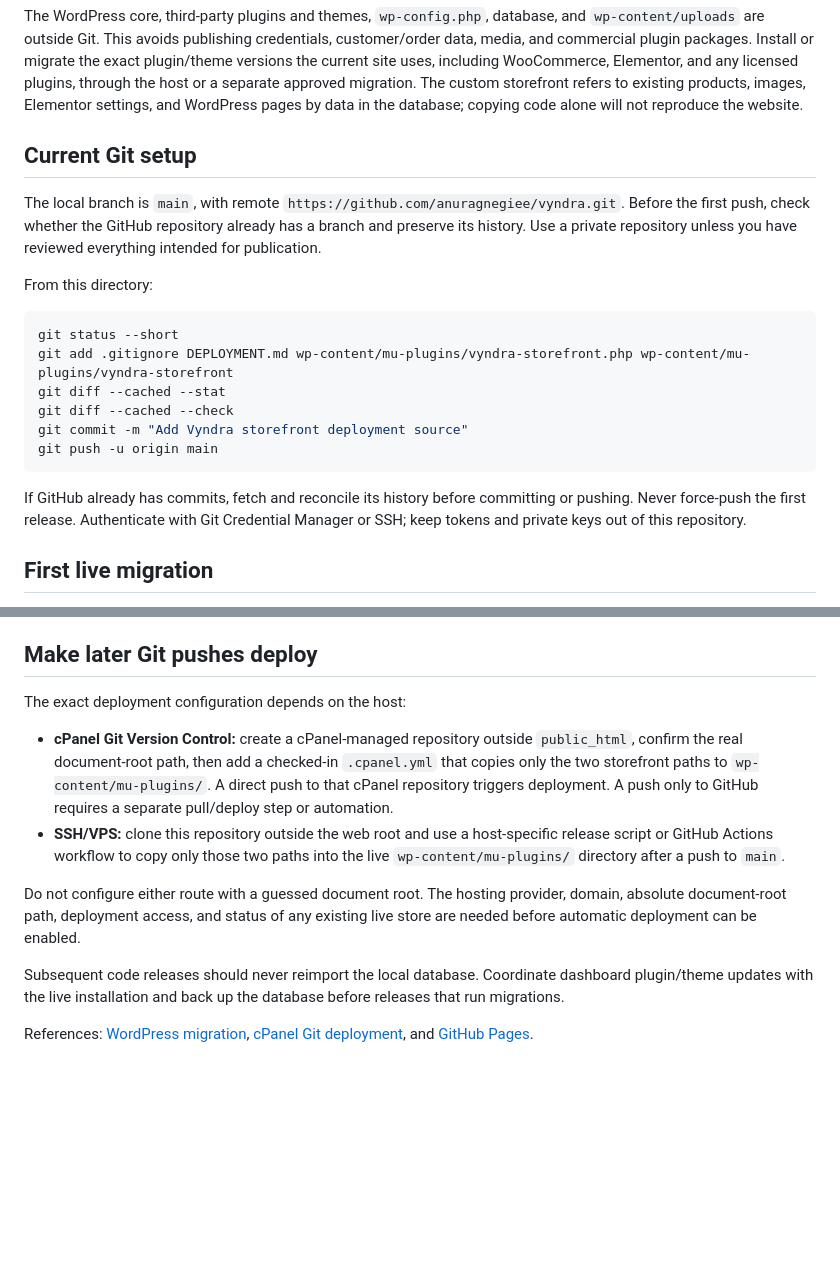
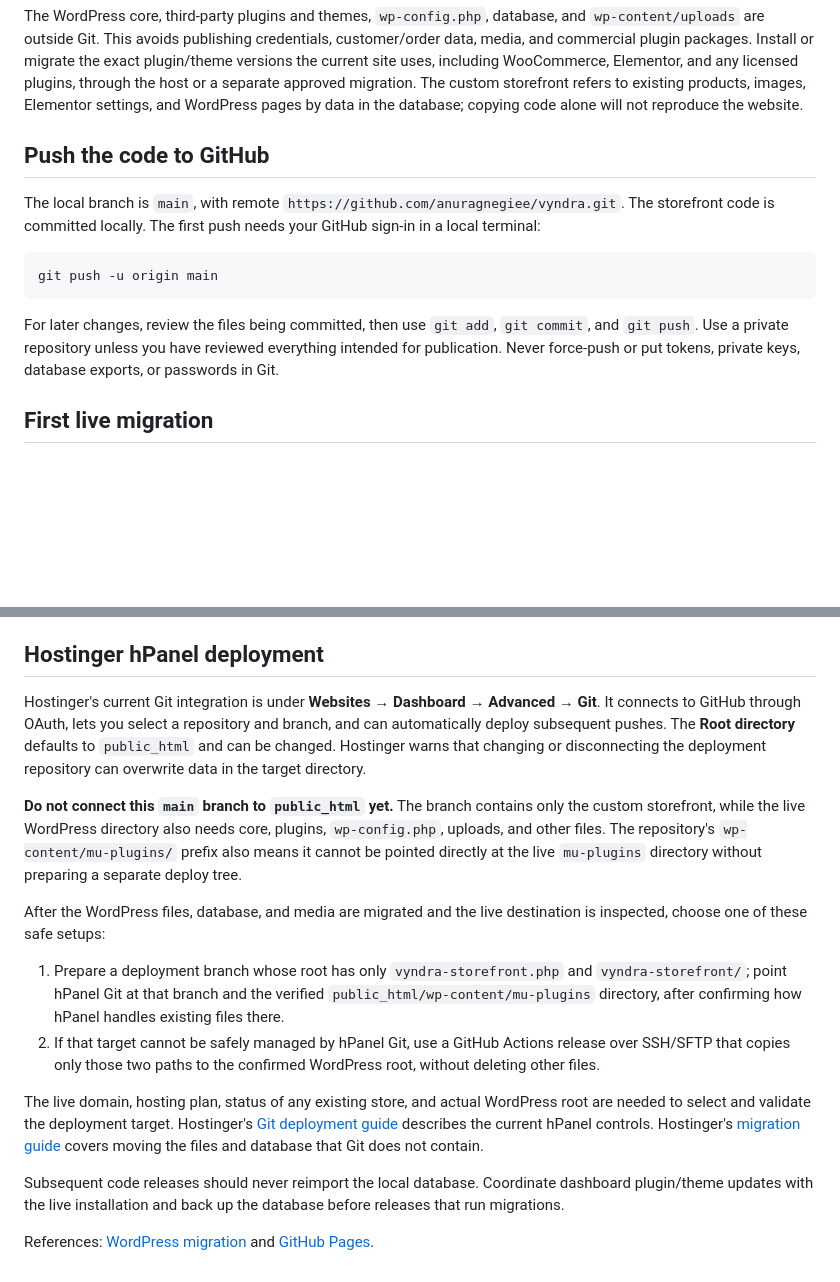
Before and after one commit to anuragnegiee/vyndra, a Markdown page: DEPLOYMENT.md, 2 parts joined by grey strips. Drawn GitHub-style; blank space fills up the shorter version.

Commit message:
Document Hostinger hPanel deployment

````diff
--- a/DEPLOYMENT.md
+++ b/DEPLOYMENT.md
@@ -11,22 +11,15 @@ Only the custom storefront must-use plugin is versioned:
 
 The WordPress core, third-party plugins and themes, `wp-config.php`, database, and `wp-content/uploads` are outside Git. This avoids publishing credentials, customer/order data, media, and commercial plugin packages. Install or migrate the exact plugin/theme versions the current site uses, including WooCommerce, Elementor, and any licensed plugins, through the host or a separate approved migration. The custom storefront refers to existing products, images, Elementor settings, and WordPress pages by data in the database; copying code alone will not reproduce the website.
 
-## Current Git setup
+## Push the code to GitHub
 
-The local branch is `main`, with remote `https://github.com/anuragnegiee/vyndra.git`. Before the first push, check whether the GitHub repository already has a branch and preserve its history. Use a private repository unless you have reviewed everything intended for publication.
-
-From this directory:
+The local branch is `main`, with remote `https://github.com/anuragnegiee/vyndra.git`. The storefront code is committed locally. The first push needs your GitHub sign-in in a local terminal:
 
 ```powershell
-git status --short
-git add .gitignore DEPLOYMENT.md wp-content/mu-plugins/vyndra-storefront.php wp-content/mu-plugins/vyndra-storefront
-git diff --cached --stat
-git diff --cached --check
-git commit -m "Add Vyndra storefront deployment source"
 git push -u origin main
 ```
 
-If GitHub already has commits, fetch and reconcile its history before committing or pushing. Never force-push the first release. Authenticate with Git Credential Manager or SSH; keep tokens and private keys out of this repository.
+For later changes, review the files being committed, then use `git add`, `git commit`, and `git push`. Use a private repository unless you have reviewed everything intended for publication. Never force-push or put tokens, private keys, database exports, or passwords in Git.
 
 ## First live migration
 
@@ -37,15 +30,19 @@ If GitHub already has commits, fetch and reconcile its history before committing
 5. Deploy the two custom storefront paths from the Git checkout into the live `wp-content/mu-plugins/` directory. Keep `.git` and this document outside the public web root. Do not use a whole-site copy with deletion enabled.
 6. Regenerate Elementor CSS/data, resave permalinks, clear caches, and test the home, shop, product, cart, checkout, account, images, email, shipping, payments, and webhook flows before opening the store to customers.
 
-## Make later Git pushes deploy
+## Hostinger hPanel deployment
 
-The exact deployment configuration depends on the host:
+Hostinger's current Git integration is under **Websites → Dashboard → Advanced → Git**. It connects to GitHub through OAuth, lets you select a repository and branch, and can automatically deploy subsequent pushes. The **Root directory** defaults to `public_html` and can be changed. Hostinger warns that changing or disconnecting the deployment repository can overwrite data in the target directory.
 
-- **cPanel Git Version Control:** create a cPanel-managed repository outside `public_html`, confirm the real document-root path, then add a checked-in `.cpanel.yml` that copies only the two storefront paths to `wp-content/mu-plugins/`. A direct push to that cPanel repository triggers deployment. A push only to GitHub requires a separate pull/deploy step or automation.
-- **SSH/VPS:** clone this repository outside the web root and use a host-specific release script or GitHub Actions workflow to copy only those two paths into the live `wp-content/mu-plugins/` directory after a push to `main`.
+**Do not connect this `main` branch to `public_html` yet.** The branch contains only the custom storefront, while the live WordPress directory also needs core, plugins, `wp-config.php`, uploads, and other files. The repository's `wp-content/mu-plugins/` prefix also means it cannot be pointed directly at the live `mu-plugins` directory without preparing a separate deploy tree.
 
-Do not configure either route with a guessed document root. The hosting provider, domain, absolute document-root path, deployment access, and status of any existing live store are needed before automatic deployment can be enabled.
+After the WordPress files, database, and media are migrated and the live destination is inspected, choose one of these safe setups:
+
+1. Prepare a deployment branch whose root has only `vyndra-storefront.php` and `vyndra-storefront/`; point hPanel Git at that branch and the verified `public_html/wp-content/mu-plugins` directory, after confirming how hPanel handles existing files there.
+2. If that target cannot be safely managed by hPanel Git, use a GitHub Actions release over SSH/SFTP that copies only those two paths to the confirmed WordPress root, without deleting other files.
+
+The live domain, hosting plan, status of any existing store, and actual WordPress root are needed to select and validate the deployment target. Hostinger's [Git deployment guide](https://www.hostinger.com/support/1583302-how-to-deploy-a-git-repository-in-hostinger/) describes the current hPanel controls. Hostinger's [migration guide](https://www.hostinger.com/support/4455931-how-to-migrate-a-website-to-hostinger/) covers moving the files and database that Git does not contain.
 
 Subsequent code releases should never reimport the local database. Coordinate dashboard plugin/theme updates with the live installation and back up the database before releases that run migrations.
 
-References: [WordPress migration](https://developer.wordpress.org/advanced-administration/upgrade/migrating/), [cPanel Git deployment](https://docs.cpanel.net/knowledge-base/web-services/guide-to-git-deployment/), and [GitHub Pages](https://docs.github.com/en/pages/getting-started-with-github-pages/what-is-github-pages).
+References: [WordPress migration](https://developer.wordpress.org/advanced-administration/upgrade/migrating/) and [GitHub Pages](https://docs.github.com/en/pages/getting-started-with-github-pages/what-is-github-pages).
````
